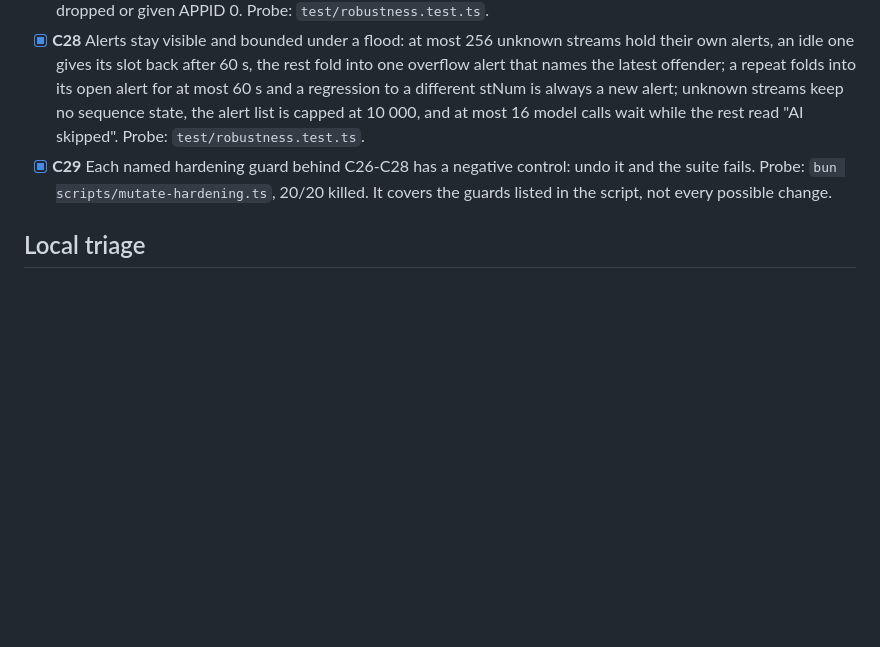
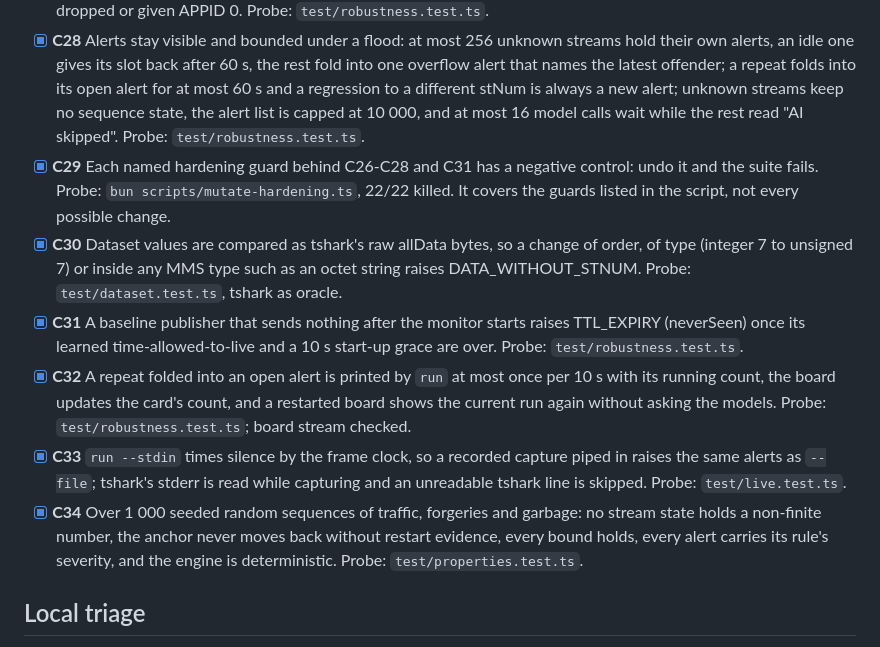
Before and after one commit to Matos182/goose-watch, a Markdown page: docs/CLAIMS.md, the part around the change. GitHub-like rendering; blank space fills up the shorter version.

```diff
--- a/docs/CLAIMS.md
+++ b/docs/CLAIMS.md
@@ -31,7 +31,12 @@ GOOSE Watch was built against a written list of claims. Each claim says what "do
 - [x] **C26** A lower sequence after a stNum regression never rewinds the stream and never goes unwatched: every sequence rule runs on it from its first frame. It replaces the old sequence only with restart evidence: the old sequence was silent for longer than its learned time-allowed-to-live, and the new message timestamp is between 1 s ahead and 5 s behind the sensor clock. It then needs 3 strictly advancing frames and at least 10 s with no frame from the old sequence. A sequence that rewinds its sqNum loses its claim, an anchor frame cancels the claim but keeps the shadow's rules armed, and only a frame that moves a sequence on counts as the publisher being alive, so a replayed copy of the last frame cannot hold off TTL_EXPIRY. TAL, timestamps and duplicates in a frame cannot shorten any of this. Probe: `test/robustness.test.ts`, including the TAL-1 ms bypass found in review.
 - [x] **C27** A frame with a missing or invalid header field (gocbRef, APPID, stNum, sqNum, time-allowed-to-live, confRev, entry count) raises MALFORMED_PDU after the publisher identity checks, and never updates the stream, so it cannot reset detection for the frames after it. A GOOSE PDU without gocbRef or APPID is reported, never dropped or given APPID 0. Probe: `test/robustness.test.ts`.
 - [x] **C28** Alerts stay visible and bounded under a flood: at most 256 unknown streams hold their own alerts, an idle one gives its slot back after 60 s, the rest fold into one overflow alert that names the latest offender; a repeat folds into its open alert for at most 60 s and a regression to a different stNum is always a new alert; unknown streams keep no sequence state, the alert list is capped at 10 000, and at most 16 model calls wait while the rest read "AI skipped". Probe: `test/robustness.test.ts`.
-- [x] **C29** Each named hardening guard behind C26-C28 has a negative control: undo it and the suite fails. Probe: `bun scripts/mutate-hardening.ts`, 20/20 killed. It covers the guards listed in the script, not every possible change.
+- [x] **C29** Each named hardening guard behind C26-C28 and C31 has a negative control: undo it and the suite fails. Probe: `bun scripts/mutate-hardening.ts`, 22/22 killed. It covers the guards listed in the script, not every possible change.
+- [x] **C30** Dataset values are compared as tshark's raw allData bytes, so a change of order, of type (integer 7 to unsigned 7) or inside any MMS type such as an octet string raises DATA_WITHOUT_STNUM. Probe: `test/dataset.test.ts`, tshark as oracle.
+- [x] **C31** A baseline publisher that sends nothing after the monitor starts raises TTL_EXPIRY (neverSeen) once its learned time-allowed-to-live and a 10 s start-up grace are over. Probe: `test/robustness.test.ts`.
+- [x] **C32** A repeat folded into an open alert is printed by `run` at most once per 10 s with its running count, the board updates the card's count, and a restarted board shows the current run again without asking the models. Probe: `test/robustness.test.ts`; board stream checked.
+- [x] **C33** `run --stdin` times silence by the frame clock, so a recorded capture piped in raises the same alerts as `--file`; tshark's stderr is read while capturing and an unreadable tshark line is skipped. Probe: `test/live.test.ts`.
+- [x] **C34** Over 1 000 seeded random sequences of traffic, forgeries and garbage: no stream state holds a non-finite number, the anchor never moves back without restart evidence, every bound holds, every alert carries its rule's severity, and the engine is deterministic. Probe: `test/properties.test.ts`.
 
 ## Local triage
 
```
Also changed, not shown: README.md (+4 -4 lines), docs/GETTING-STARTED.md (+1 -1 lines).
